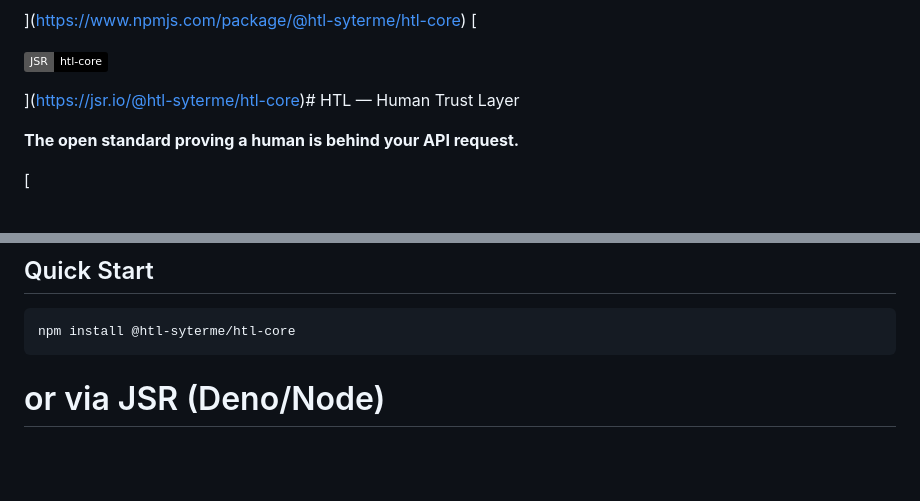
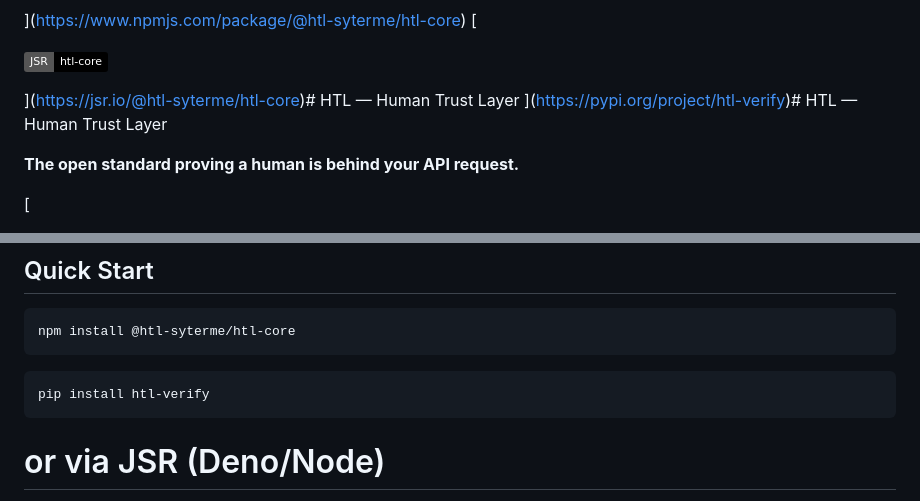
Before and after one commit to htl-syterme/htl-core, a Markdown page: README.md, 2 parts joined by grey strips. Drawn GitHub-style; badges without logos; blank space fills up the shorter version.

Commit message:
docs(readme): PyPI badge + pip install

````diff
--- a/README.md
+++ b/README.md
@@ -11,6 +11,7 @@
 ![JSR](https://img.shields.io/badge/JSR-htl--core-black)
 
 ](https://jsr.io/@htl-syterme/htl-core)# HTL — Human Trust Layer
+](https://pypi.org/project/htl-verify)# HTL — Human Trust Layer
 
 **The open standard proving a human is behind your API request.**
 
@@ -87,6 +88,9 @@ A signed HTTP header proving a human was behind the request before it hits your
 ## Quick Start
 
     npm install @htl-syterme/htl-core
+```bash
+pip install htl-verify
+```
 # or via JSR (Deno/Node)
 deno add jsr:@htl-syterme/htl-core
 
````
